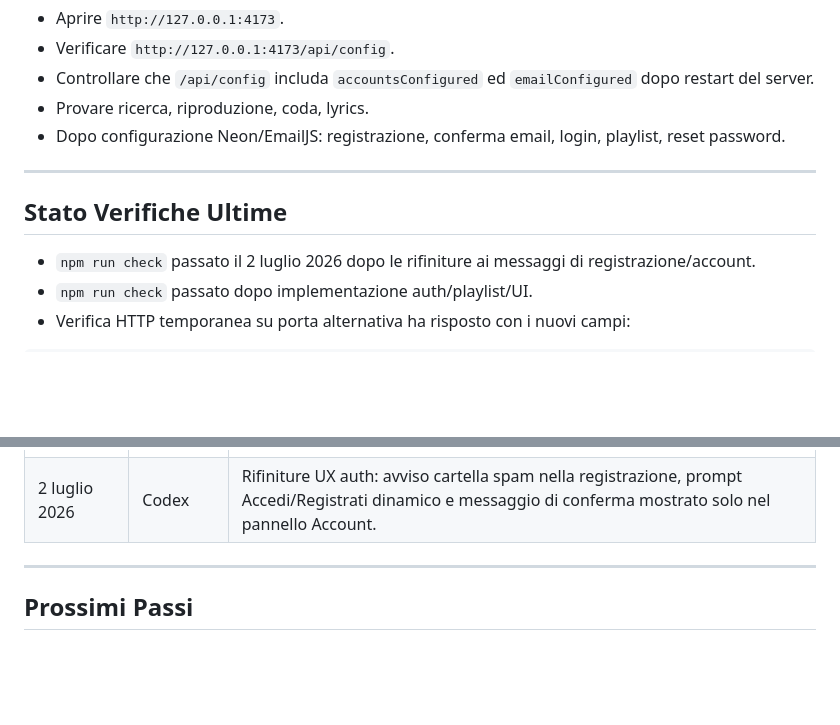
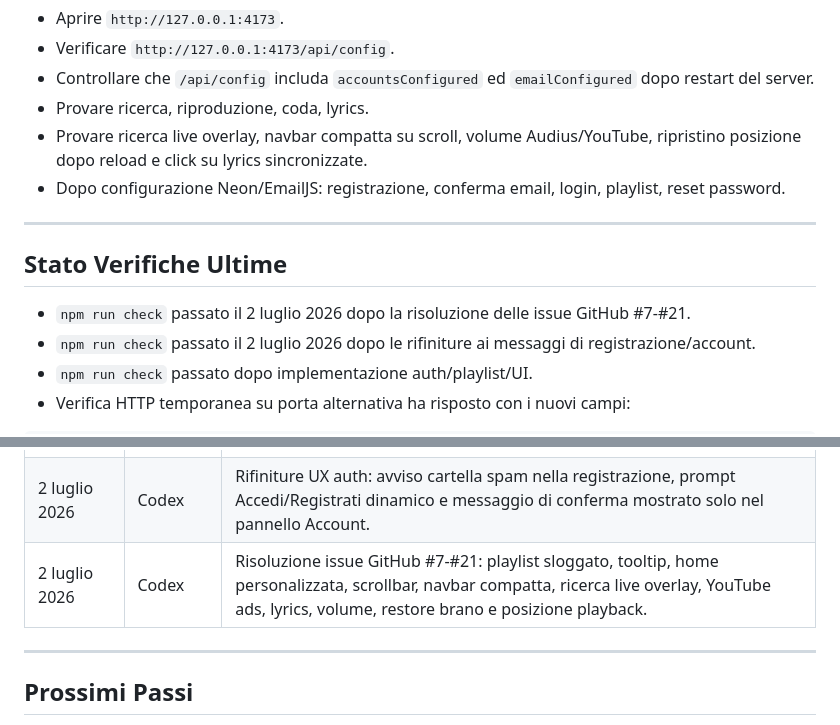
Before and after one commit to StefaDale/Music_Player, a Markdown page: PROJECT_CONTEXT.md, 2 parts joined by grey strips. Drawn GitHub-style; blank space fills up the shorter version.

```diff
--- a/PROJECT_CONTEXT.md
+++ b/PROJECT_CONTEXT.md
@@ -328,12 +346,14 @@ Controlli manuali:
 - Verificare `http://127.0.0.1:4173/api/config`.
 - Controllare che `/api/config` includa `accountsConfigured` ed `emailConfigured` dopo restart del server.
 - Provare ricerca, riproduzione, coda, lyrics.
+- Provare ricerca live overlay, navbar compatta su scroll, volume Audius/YouTube, ripristino posizione dopo reload e click su lyrics sincronizzate.
 - Dopo configurazione Neon/EmailJS: registrazione, conferma email, login, playlist, reset password.
 
 ---
 
 ## Stato Verifiche Ultime
 
+- `npm run check` passato il 2 luglio 2026 dopo la risoluzione delle issue GitHub #7-#21.
 - `npm run check` passato il 2 luglio 2026 dopo le rifiniture ai messaggi di registrazione/account.
 - `npm run check` passato dopo implementazione auth/playlist/UI.
 - Verifica HTTP temporanea su porta alternativa ha risposto con i nuovi campi:
@@ -356,6 +376,7 @@ Controlli manuali:
 | 30 giugno 2026 | Codex | Fix issue #1-#6: mobile player, parsing YouTube, seek lyrics, conteggio risultati, pulizia CSS, deduplicazione. |
 | 30 giugno 2026 | Codex | Modernizzazione UI, ricerca animata, account, password hashate, EmailJS, Neon Postgres e playlist private. |
 | 2 luglio 2026 | Codex | Rifiniture UX auth: avviso cartella spam nella registrazione, prompt Accedi/Registrati dinamico e messaggio di conferma mostrato solo nel pannello Account. |
+| 2 luglio 2026 | Codex | Risoluzione issue GitHub #7-#21: playlist sloggato, tooltip, home personalizzata, scrollbar, navbar compatta, ricerca live overlay, YouTube ads, lyrics, volume, restore brano e posizione playback. |
 
 ---
 
```
Also changed, not shown: other parts of PROJECT_CONTEXT.md (+26 -8 lines), PROJECT_CONTEXT_EN.md (+29 -8 lines).
